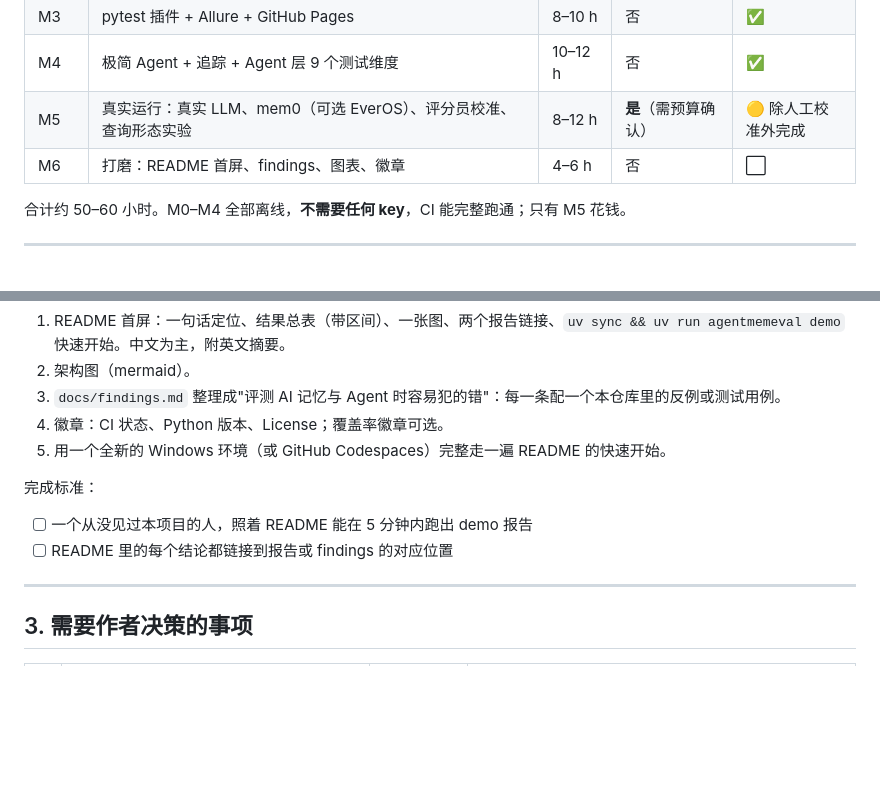
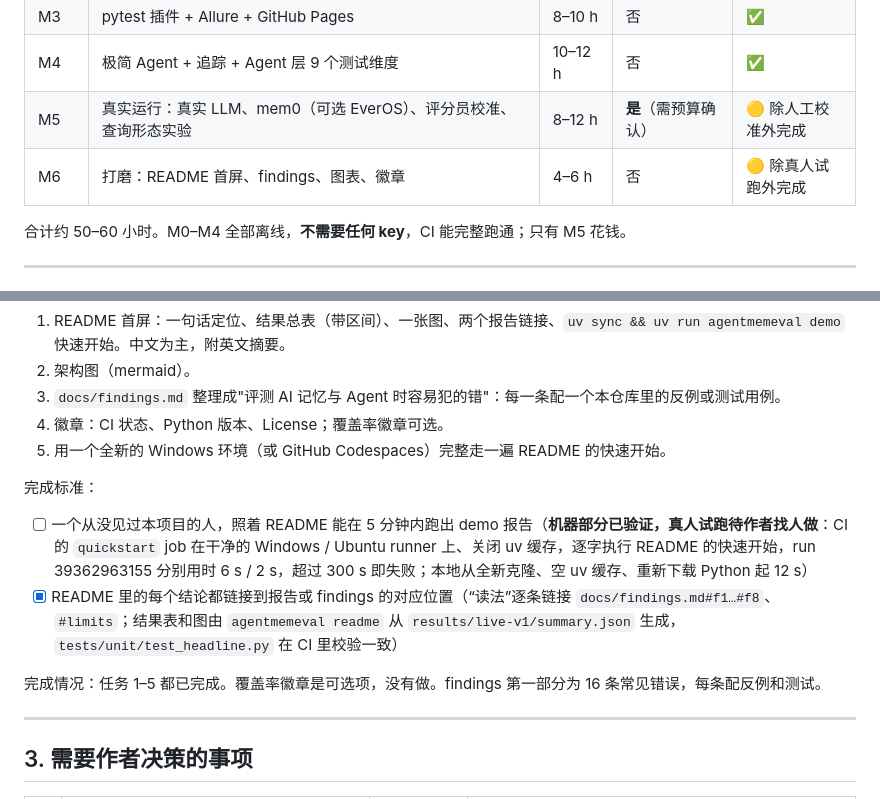
Before and after one commit to JerryZwr/agent-memory-eval, a Markdown page: PLAN.md, 2 parts joined by grey strips. GitHub-like rendering; blank space fills up the shorter version.

Commit message:
PLAN: M6 状态
任务 1–5 完成；完成标准里“一个从没见过本项目的人”这一条，机器部分已由
CI 冷环境 quickstart 验证，真人试跑还没做，所以如实标为部分完成。

Co-Authored-By: Claude Opus 5.5 (1M context) <noreply@anthropic.com>

```diff
--- a/PLAN.md
+++ b/PLAN.md
@@ -30,7 +30,7 @@
 | M3 | pytest 插件 + Allure + GitHub Pages | 8–10 h | 否 | ✅ |
 | M4 | 极简 Agent + 追踪 + Agent 层 9 个测试维度 | 10–12 h | 否 | ✅ |
 | M5 | 真实运行：真实 LLM、mem0（可选 EverOS）、评分员校准、查询形态实验 | 8–12 h | **是**（需预算确认） | 🟡 除人工校准外完成 |
-| M6 | 打磨：README 首屏、findings、图表、徽章 | 4–6 h | 否 | ⬜ |
+| M6 | 打磨：README 首屏、findings、图表、徽章 | 4–6 h | 否 | 🟡 除真人试跑外完成 |
 
 合计约 50–60 小时。M0–M4 全部离线，**不需要任何 key**，CI 能完整跑通；只有 M5 花钱。
 
@@ -158,8 +158,10 @@
 5. 用一个全新的 Windows 环境（或 GitHub Codespaces）完整走一遍 README 的快速开始。
 
 完成标准：
-- [ ] 一个从没见过本项目的人，照着 README 能在 5 分钟内跑出 demo 报告
-- [ ] README 里的每个结论都链接到报告或 findings 的对应位置
+- [ ] 一个从没见过本项目的人，照着 README 能在 5 分钟内跑出 demo 报告（**机器部分已验证，真人试跑待作者找人做**：CI 的 `quickstart` job 在干净的 Windows / Ubuntu runner 上、关闭 uv 缓存，逐字执行 README 的快速开始，run 39362963155 分别用时 6 s / 2 s，超过 300 s 即失败；本地从全新克隆、空 uv 缓存、重新下载 Python 起 12 s）
+- [x] README 里的每个结论都链接到报告或 findings 的对应位置（“读法”逐条链接 `docs/findings.md#f1…#f8`、`#limits`；结果表和图由 `agentmemeval readme` 从 `results/live-v1/summary.json` 生成，`tests/unit/test_headline.py` 在 CI 里校验一致）
+
+完成情况：任务 1–5 都已完成。覆盖率徽章是可选项，没有做。findings 第一部分为 16 条常见错误，每条配反例和测试。
 
 ---
 
```
